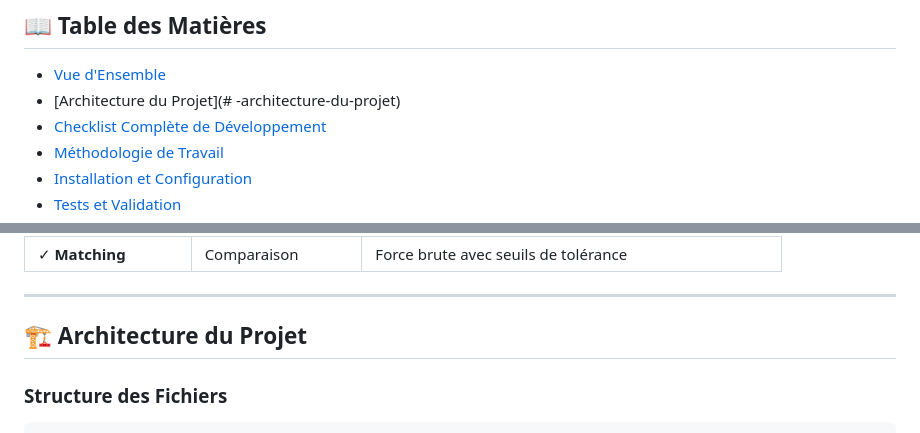
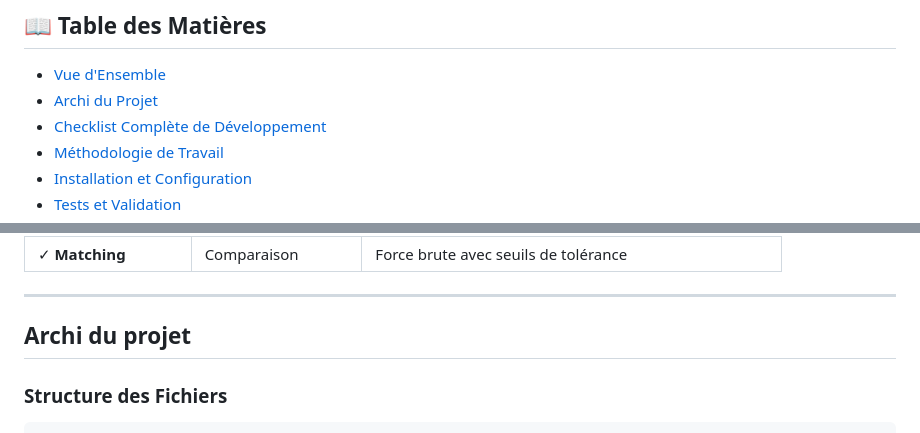
Before and after one commit to megaray/Fingerprint-2025, a Markdown page: README.md, 2 parts joined by grey strips. Rendered like a GitHub page.

Commit message:
Update project architecture section title in README

````diff
--- a/README.md
+++ b/README.md
@@ -14,7 +14,7 @@
 ## 📖 Table des Matières
 
 - [Vue d'Ensemble](#-vue-densemble)
-- [Architecture du Projet](# -architecture-du-projet)
+- [Archi du Projet](#-architecture-du-projet)
 - [Checklist Complète de Développement](#-checklist-complète-de-développement)
 - [Méthodologie de Travail](#-méthodologie-de-travail)
 - [Installation et Configuration](#-installation-et-configuration)
@@ -61,7 +61,7 @@ Système de reconnaissance et comparaison d'empreintes digitales implémentant u
 
 ---
 
-## 🏗️ Architecture du Projet
+## Archi du projet
 
 ### Structure des Fichiers
 ```
````
